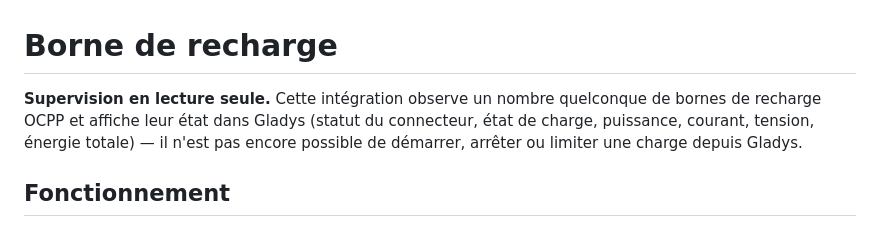
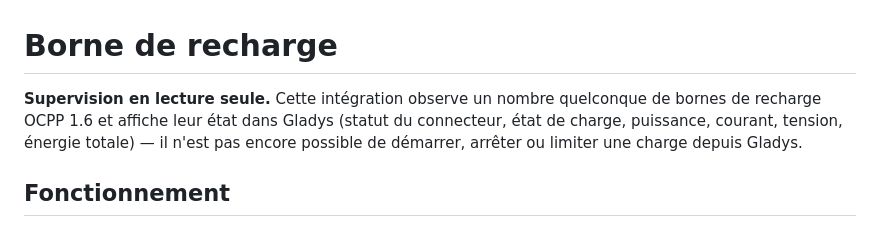
Before and after one commit to sescandell/gladys-ocpp-integration, a Markdown page: docs/fr.md, the part around the change. GitHub-like rendering.

```diff
--- a/docs/fr.md
+++ b/docs/fr.md
@@ -1,7 +1,7 @@
 # Borne de recharge
 
 **Supervision en lecture seule.** Cette intégration observe un
-nombre quelconque de bornes de recharge OCPP et affiche leur état dans
+nombre quelconque de bornes de recharge OCPP 1.6 et affiche leur état dans
 Gladys (statut du connecteur, état de charge, puissance, courant, tension,
 énergie totale) — il n'est pas encore possible de démarrer, arrêter ou
 limiter une charge depuis Gladys.
```
Also changed, not shown: docs/en.md (+1 -1 lines).
